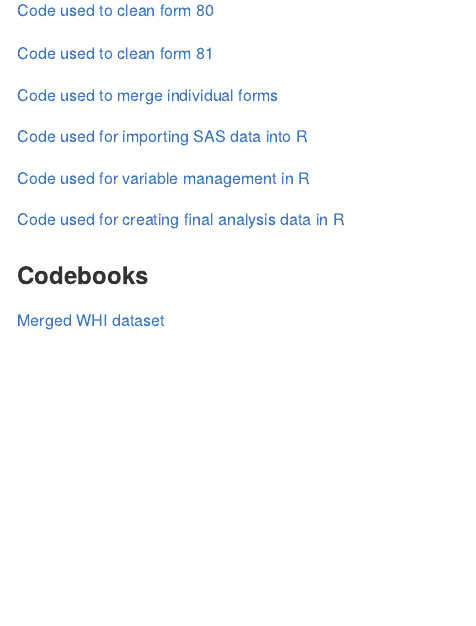
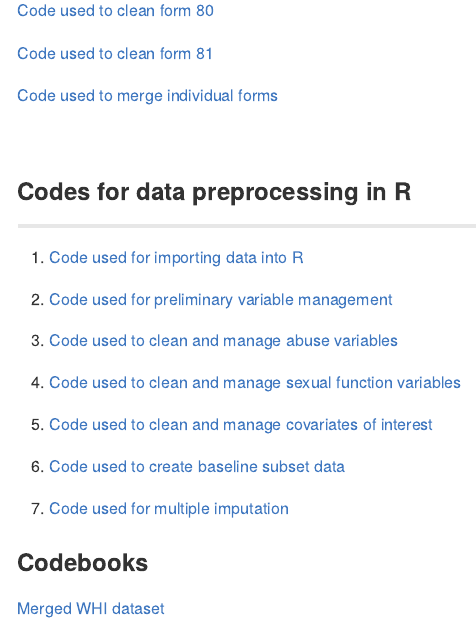
Before and after one commit to brad-cannell/whi_sexual_function, an R Markdown document (README.Rmd): the page in a window 1100 px wide, from 2160 px down. The pictures show the output file README.md that the author committed with the source, drawn offline in the style of GitHub.

Commit message:
Changed file format from nb.html to .md

```diff
--- a/README.Rmd
+++ b/README.Rmd
@@ -71,12 +71,27 @@ For more information about our analysis process and results, please click in the
 
 [Code used to merge individual forms](/SAS/merge_forms.sas)
 
-[Code used for importing SAS data into R](https://cdn.rawgit.com/brad-cannell/whi_sexual_function/a0cbaa72/R%20notebooks/preprocess_01_read_sas.nb.html)
+&nbsp;
 
-[Code used for variable management in R](https://cdn.rawgit.com/brad-cannell/whi_sexual_function/a0cbaa72/R%20notebooks/preprocess_02_variable_management.nb.html)
+### Codes for data preprocessing in R
 
-[Code used for creating final analysis data in R](https://cdn.rawgit.com/brad-cannell/whi_sexual_function/a0cbaa72/R%20notebooks/preprocess_03_analysis_data.nb.html)
+-----
+
+1. [Code used for importing data into R](/R notebooks/preprocess_01_read_sas.md)
+
+2. [Code used for preliminary variable management](/R notebooks/preprocess_01_read_sas.md)
+
+3. [Code used to clean and manage abuse variables](/R notebooks/preprocess_01_read_sas.md)
+
+4. [Code used to clean and manage sexual function variables](/R notebooks/preprocess_01_read_sas.md)
+
+5. [Code used to clean and manage covariates of interest](/R notebooks/preprocess_01_read_sas.md)
+
+6. [Code used to create baseline subset data](/R notebooks/preprocess_01_read_sas.md)
+
+7. [Code used for multiple imputation](/R notebooks/preprocess_01_read_sas.md)
+
 
 ### Codebooks
 
-[Merged WHI dataset](https://cdn.rawgit.com/mbcann01/whi_sexual_function/a9bb6cc0/SAS_reports/merged_codebook.html)
+[Merged WHI dataset](https://rawgit.com/brad-cannell/whi_sexual_function/master/SAS_reports/merged_codebook.html)
```
Also changed, not shown: R notebooks/preprocess_01_read_sas.Rmd (+4 -18 lines), R notebooks/preprocess_01_read_sas.md (added), R notebooks/preprocess_01_read_sas.nb.html (deleted), README.md.
